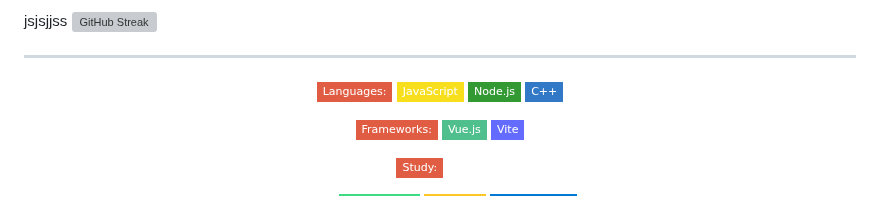
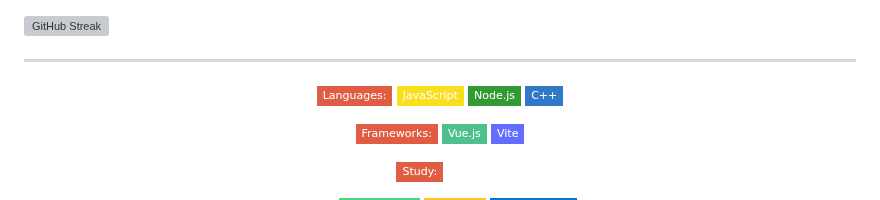
Before and after one commit to Ramchann/ramchi, a Markdown page: README.md, the part around the change. Drawn GitHub-style; badges without logos; grey boxes are pictures that could not be loaded.

Commit message:
README.md の更新

```diff
--- a/README.md
+++ b/README.md
@@ -1,4 +1,4 @@
-jsjsjjss
+
 [![GitHub Streak](https://streak-stats.demolab.com/?user=Ramchann)](https://git.io/streak-stats)
 
 
```
